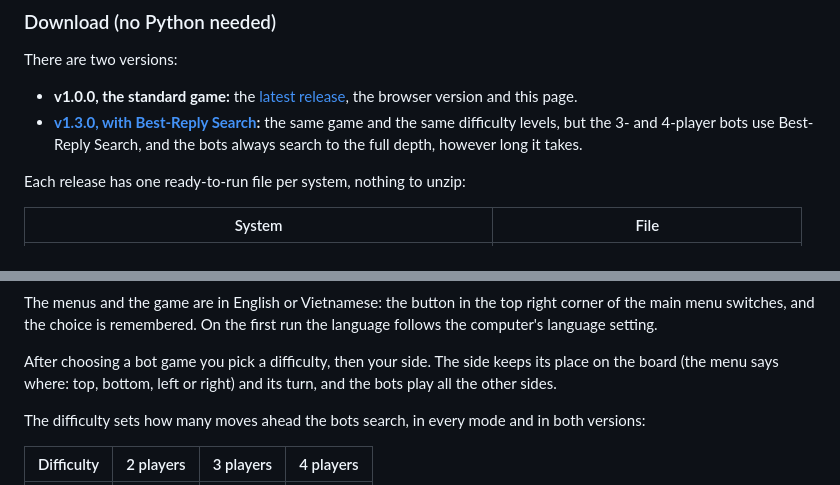
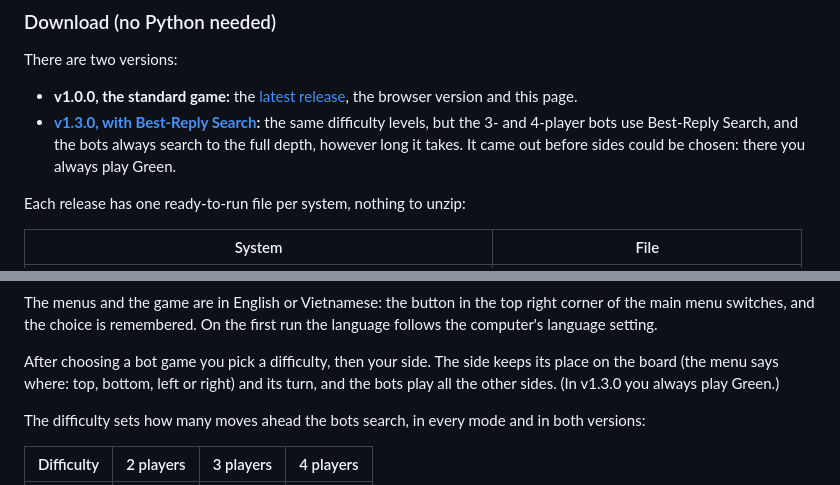
Before and after one commit to GLOMQuyet/Tactical-Formation-The-Board-Game, a Markdown page: README.md, 2 parts joined by grey strips. Rendered like a GitHub page.

Commit message:
Docs: v1.3.0 came out before sides could be chosen
There you always play Green; README and study.md now say so.

Co-Authored-By: Claude Opus 5.5 <noreply@anthropic.com>
Claude-Session: https://claude.ai/code/session_01QA5LxRbySRdNS3nxuNAan5

```diff
--- a/README.md
+++ b/README.md
@@ -44,9 +44,9 @@ There are two versions:
   [latest release](https://github.com/GLOMQuyet/Tactical-Formation-The-Board-Game/releases/latest),
   the browser version and this page.
 - **[v1.3.0, with Best-Reply Search](https://github.com/GLOMQuyet/Tactical-Formation-The-Board-Game/releases/tag/v1.3.0):**
-  the same game and the same difficulty levels, but the 3- and 4-player bots
-  use Best-Reply Search, and the bots always search to the full depth, however
-  long it takes.
+  the same difficulty levels, but the 3- and 4-player bots use Best-Reply
+  Search, and the bots always search to the full depth, however long it takes.
+  It came out before sides could be chosen: there you always play Green.
 
 Each release has one ready-to-run file per system, nothing to unzip:
 
@@ -159,7 +159,8 @@ first run the language follows the computer's language setting.
 
 After choosing a bot game you pick a difficulty, then your side. The side
 keeps its place on the board (the menu says where: top, bottom, left or right)
-and its turn, and the bots play all the other sides.
+and its turn, and the bots play all the other sides. (In v1.3.0 you always
+play Green.)
 
 The difficulty sets how many moves ahead the bots search, in every mode and in
 both versions:
```
Also changed, not shown: study.md (+3 -2 lines).
